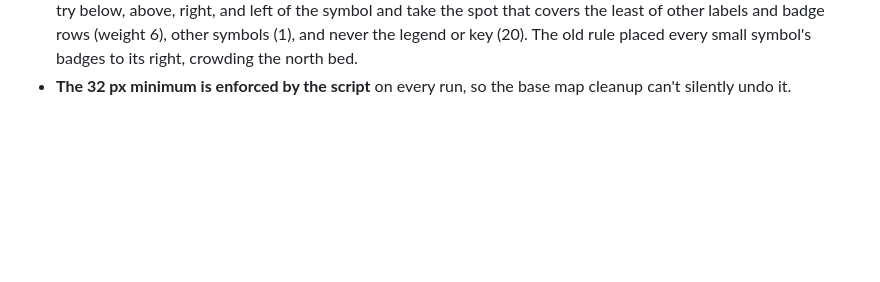
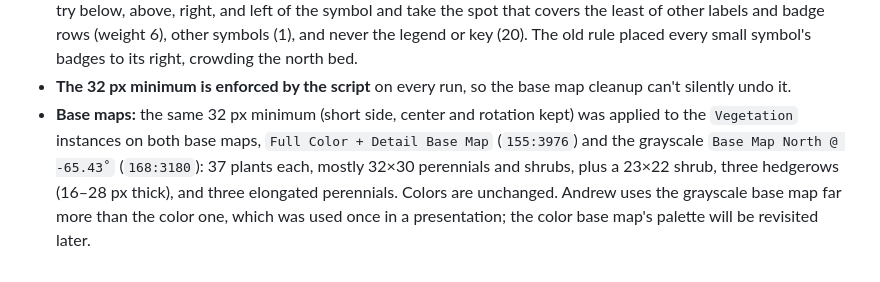
Before and after one commit to keser/site-toolkit, a Markdown page: design-language/specs/2026-10-14-species-palette-design.md, the part around the change. Drawn GitHub-style; blank space fills up the shorter version.

Commit message:
Log the 32 px plant minimum on both base maps
Co-Authored-By: Claude Opus 5.5 <noreply@anthropic.com>

```diff
--- a/design-language/specs/2026-10-14-species-palette-design.md
+++ b/design-language/specs/2026-10-14-species-palette-design.md
@@ -323,3 +323,9 @@ checked by `tools/palette_check.py` against `design-language/tokens/ramps.json`.
   (20). The old rule placed every small symbol's badges to its right, crowding the north bed.
 - **The 32 px minimum is enforced by the script** on every run, so the base map cleanup can't
   silently undo it.
+- **Base maps:** the same 32 px minimum (short side, center and rotation kept) was applied to the
+  `Vegetation` instances on both base maps, `Full Color + Detail Base Map` (`155:3976`) and the
+  grayscale `Base Map North @ -65.43˚` (`168:3180`): 37 plants each, mostly 32×30 perennials and
+  shrubs, plus a 23×22 shrub, three hedgerows (16–28 px thick), and three elongated perennials.
+  Colors are unchanged. Andrew uses the grayscale base map far more than the color one, which was
+  used once in a presentation; the color base map's palette will be revisited later.
```
